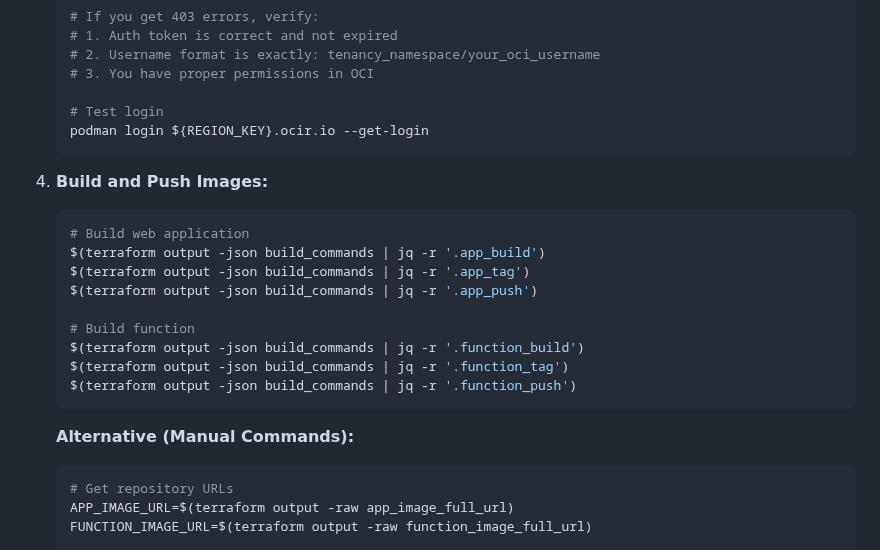
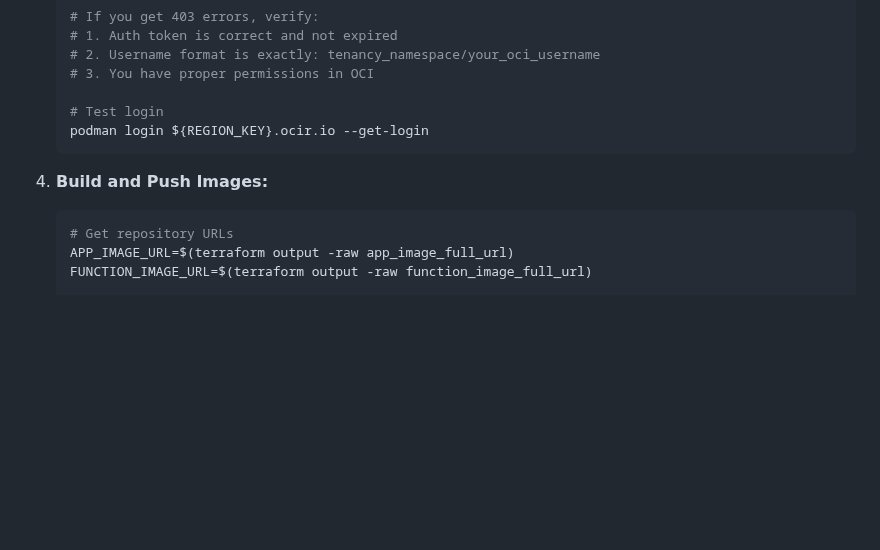
Before and after one commit to mattkferguson/oci-analyzeImage-func-jsonDB, a Markdown page: README.md, the part around the change. Rendered like a GitHub page; blank space fills up the shorter version.

````diff
--- a/README.md
+++ b/README.md
@@ -226,19 +226,6 @@ The application uses Oracle REST Data Services (ORDS) to access the database usi
 
 4.  **Build and Push Images:**
     ```bash
-    # Build web application
-    $(terraform output -json build_commands | jq -r '.app_build')
-    $(terraform output -json build_commands | jq -r '.app_tag')
-    $(terraform output -json build_commands | jq -r '.app_push')
-
-    # Build function
-    $(terraform output -json build_commands | jq -r '.function_build')
-    $(terraform output -json build_commands | jq -r '.function_tag')
-    $(terraform output -json build_commands | jq -r '.function_push')
-    ```
-
-    **Alternative (Manual Commands):**
-    ```bash
     # Get repository URLs
     APP_IMAGE_URL=$(terraform output -raw app_image_full_url)
     FUNCTION_IMAGE_URL=$(terraform output -raw function_image_full_url)
````
